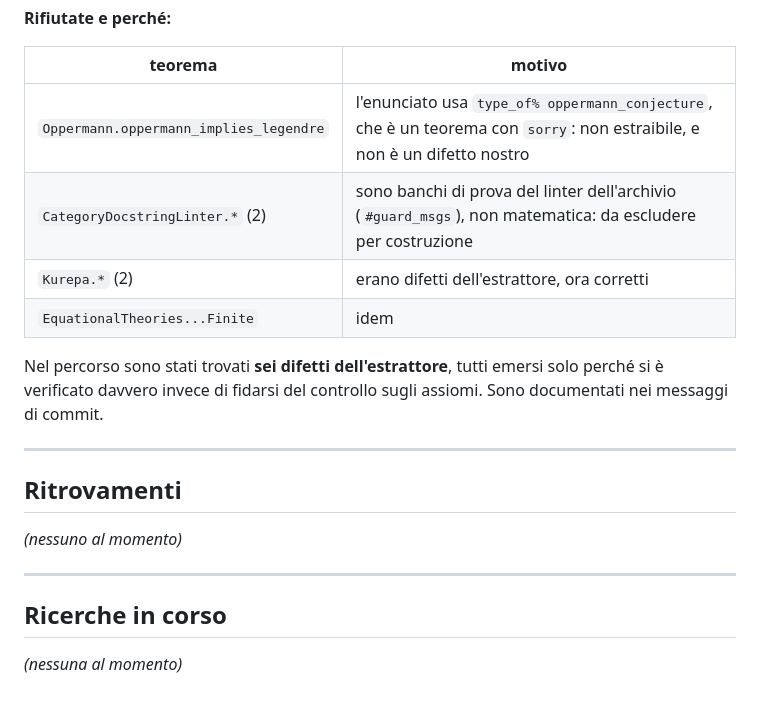
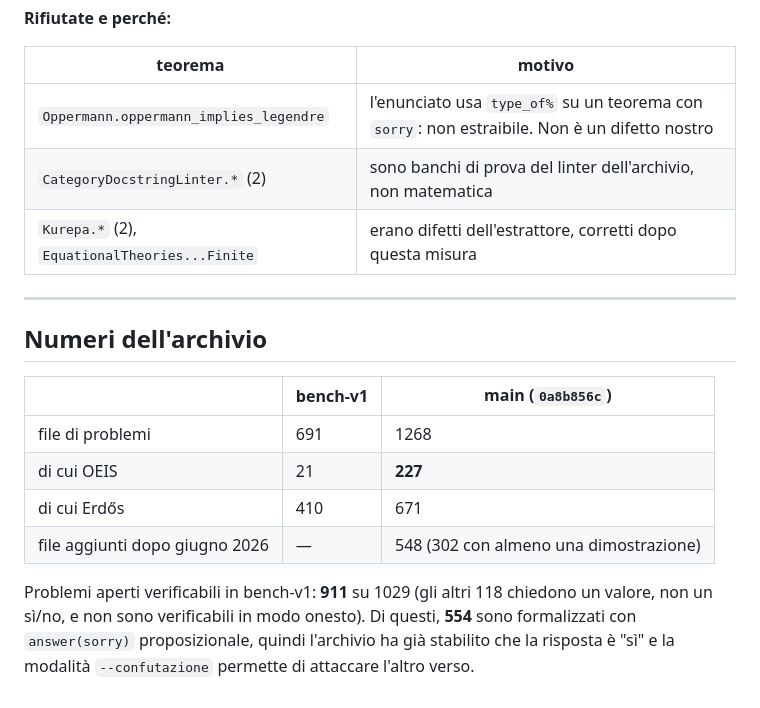
Before and after one commit to FedeDiCandia/formal-conjectures-verifier, a Markdown page: docs/STATO.md, the part around one of its changes. Rendered like a GitHub page.

```diff
--- a/docs/STATO.md
+++ b/docs/STATO.md
@@ -63,23 +127,23 @@ all'estrattore ci si attende 20; le due di Kurepa ora compilano).
 
 | teorema | motivo |
 |---|---|
-| `Oppermann.oppermann_implies_legendre` | l'enunciato usa `type_of% oppermann_conjecture`, che è un teorema con `sorry`: non estraibile, e non è un difetto nostro |
-| `CategoryDocstringLinter.*` (2) | sono banchi di prova del linter dell'archivio (`#guard_msgs`), non matematica: da escludere per costruzione |
-| `Kurepa.*` (2) | erano difetti dell'estrattore, ora corretti |
-| `EquationalTheories...Finite` | idem |
-
-Nel percorso sono stati trovati **sei difetti dell'estrattore**, tutti emersi
-solo perché si è verificato davvero invece di fidarsi del controllo sugli
-assiomi. Sono documentati nei messaggi di commit.
+| `Oppermann.oppermann_implies_legendre` | l'enunciato usa `type_of%` su un teorema con `sorry`: non estraibile. Non è un difetto nostro |
+| `CategoryDocstringLinter.*` (2) | sono banchi di prova del linter dell'archivio, non matematica |
+| `Kurepa.*` (2), `EquationalTheories...Finite` | erano difetti dell'estrattore, corretti dopo questa misura |
 
 ---
 
-## Ritrovamenti
+## Numeri dell'archivio
 
-*(nessuno al momento)*
+| | bench-v1 | main (`0a8b856c`) |
+|---|---|---|
+| file di problemi | 691 | 1268 |
+| di cui OEIS | 21 | **227** |
+| di cui Erdős | 410 | 671 |
+| file aggiunti dopo giugno 2026 | — | 548 (302 con almeno una dimostrazione) |
 
----
-
-## Ricerche in corso
-
-*(nessuna al momento)*
+Problemi aperti verificabili in bench-v1: **911** su 1029 (gli altri 118 chiedono
+un valore, non un sì/no, e non sono verificabili in modo onesto).
+Di questi, **554** sono formalizzati con `answer(sorry)` proposizionale, quindi
+l'archivio ha già stabilito che la risposta è "sì" e la modalità
+`--confutazione` permette di attaccare l'altro verso.
```
Also changed, not shown: other parts of docs/STATO.md (+101 -37 lines).
